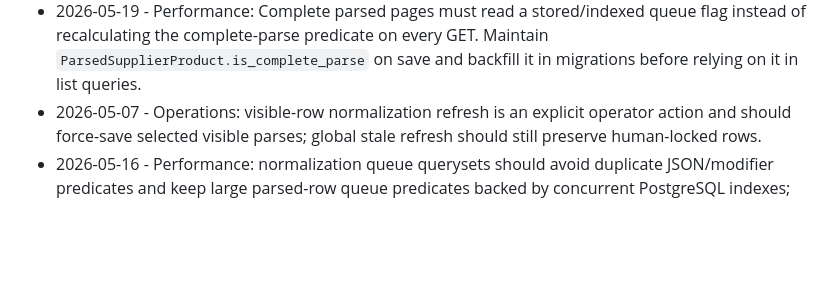
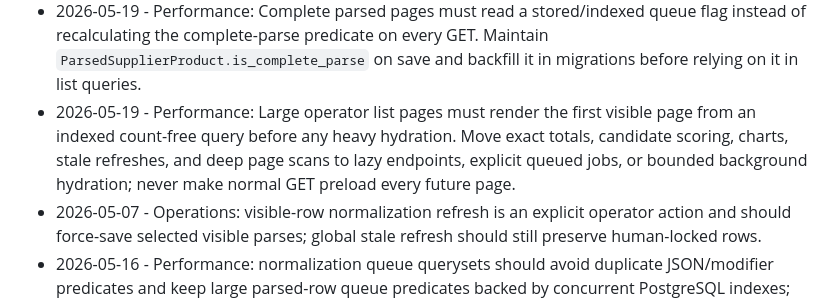
Before and after one commit to voskanyant/PerfumeX, a Markdown page: docs/CODEX_TASKS.md, the part around the change. Rendered like a GitHub page; blank space fills up the shorter version.

```diff
--- a/docs/CODEX_TASKS.md
+++ b/docs/CODEX_TASKS.md
@@ -70,6 +70,7 @@ Related docs: [AGENTS.md](../AGENTS.md), [README.md](../README.md), [docs/REPO_M
 - 2026-05-07 - Operations: complete parsed normalization pages must use stable supplier/product ordering, not `updated_at`, because visible-row refresh updates parse timestamps and otherwise moves rows away before operators can inspect the result.
 - 2026-05-18 - Performance: Complete parsed list ordering should follow an indexed deterministic key (`supplier_product_id`, `pk`) instead of joined supplier/name sorting. Large live queues must return first rows through an index path; use search for specific supplier/name lookup.
 - 2026-05-19 - Performance: Complete parsed pages must read a stored/indexed queue flag instead of recalculating the complete-parse predicate on every GET. Maintain `ParsedSupplierProduct.is_complete_parse` on save and backfill it in migrations before relying on it in list queries.
+- 2026-05-19 - Performance: Large operator list pages must render the first visible page from an indexed count-free query before any heavy hydration. Move exact totals, candidate scoring, charts, stale refreshes, and deep page scans to lazy endpoints, explicit queued jobs, or bounded background hydration; never make normal GET preload every future page.
 - 2026-05-07 - Operations: visible-row normalization refresh is an explicit operator action and should force-save selected visible parses; global stale refresh should still preserve human-locked rows.
 - 2026-05-16 - Performance: normalization queue querysets should avoid duplicate JSON/modifier predicates and keep large parsed-row queue predicates backed by concurrent PostgreSQL indexes; count-free pagination still needs the first visible rows to be cheap to find.
 - 2026-05-04 - Performance: Fragrantica/Our Products candidate generation must resolve likely brand IDs first and score only same-brand candidate rows during normal page loads. Avoid full Fragrantica x catalogue perfume scans; use lazy candidate endpoints or cached suggestion state when broader filtering is needed.
```
Also changed, not shown: docs/DECISIONS.md (+10 -0 lines).
